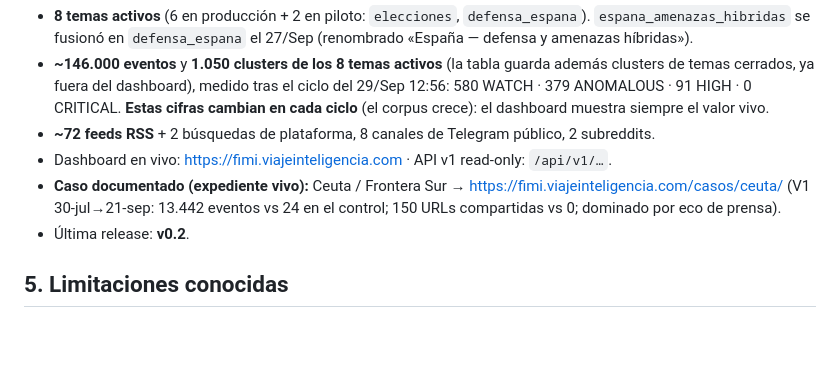
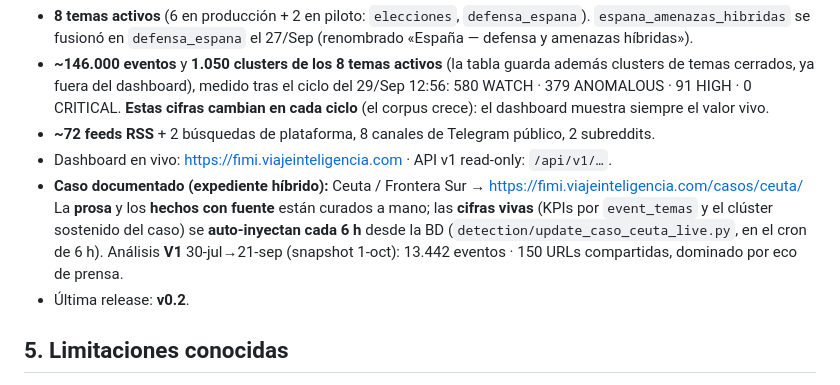
Before and after one commit to mcasrom/hybrid-fimi-radar, a Markdown page: README.md, the part around the change. GitHub-like rendering; blank space fills up the shorter version.

Commit message:
README: caso Ceuta es expediente hibrido (prosa curada + cifras vivas auto-inyectadas)

```diff
--- a/README.md
+++ b/README.md
@@ -140,8 +140,11 @@ muestra el valor vivo):
   (el corpus crece): el dashboard muestra siempre el valor vivo.
 - **~72 feeds RSS** + 2 búsquedas de plataforma, 8 canales de Telegram público, 2 subreddits.
 - Dashboard en vivo: https://fimi.viajeinteligencia.com · API v1 read-only: `/api/v1/…`.
-- **Caso documentado (expediente vivo):** Ceuta / Frontera Sur → https://fimi.viajeinteligencia.com/casos/ceuta/
-  (V1 30-jul→21-sep: 13.442 eventos vs 24 en el control; 150 URLs compartidas vs 0; dominado por eco de prensa).
+- **Caso documentado (expediente híbrido):** Ceuta / Frontera Sur → https://fimi.viajeinteligencia.com/casos/ceuta/
+  La **prosa** y los **hechos con fuente** están curados a mano; las **cifras vivas** (KPIs por
+  `event_temas` y el clúster sostenido del caso) se **auto-inyectan cada 6 h** desde la BD
+  (`detection/update_caso_ceuta_live.py`, en el cron de 6 h). Análisis **V1** 30-jul→21-sep
+  (snapshot 1-oct): 13.442 eventos · 150 URLs compartidas, dominado por eco de prensa.
 - Última release: **v0.2**.
 
 ## 5. Limitaciones conocidas
```
